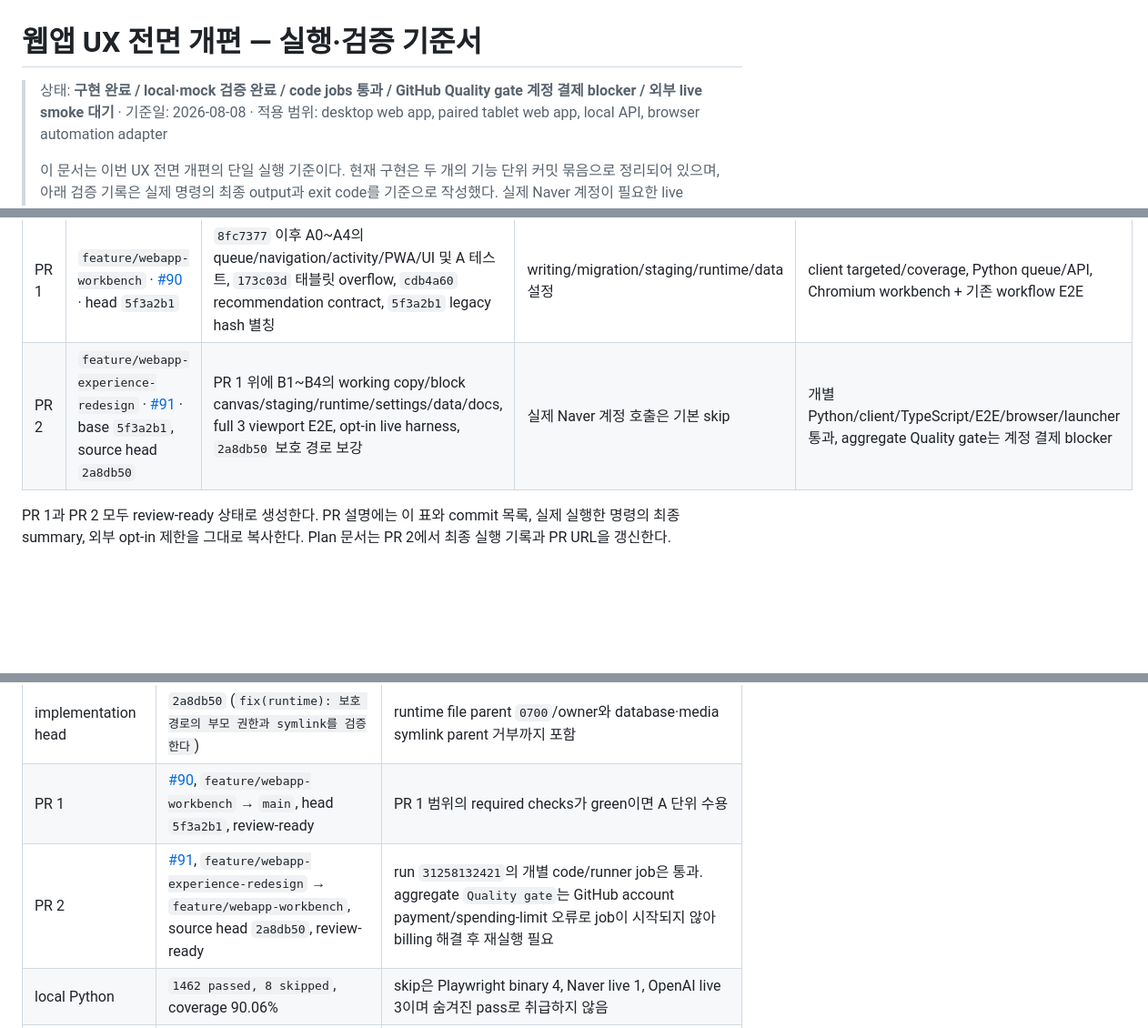
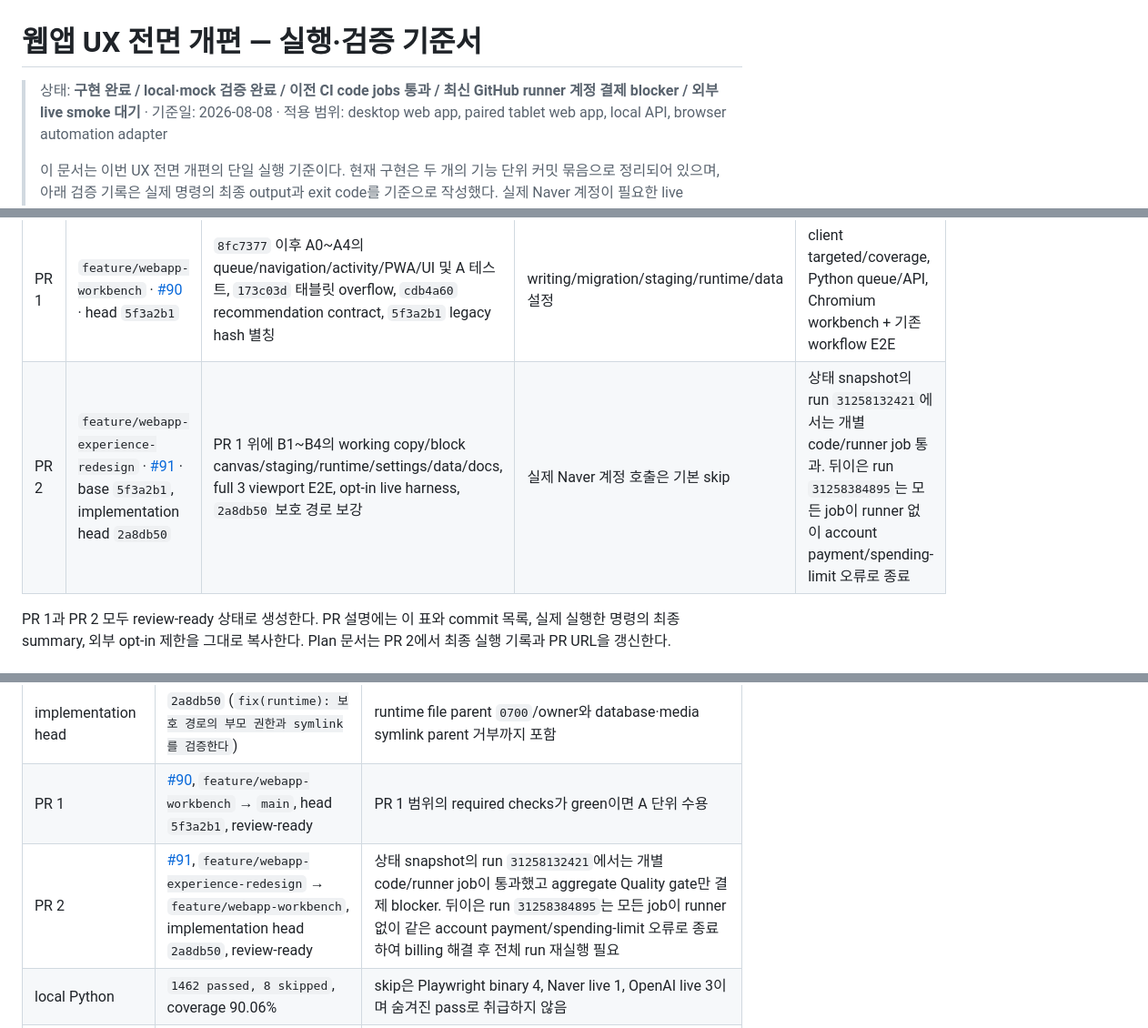
Before and after one commit to jihoon22-lee/NaverBlogAutomation, a Markdown page: docs/webapp-experience-redesign-plan.md, 3 parts joined by grey strips. Shown at 91% size. Rendered like a GitHub page; blank space fills up the shorter version.

Commit message:
docs(plan): 최신 CI 계정 blocker 상태를 반영한다

```diff
--- a/docs/webapp-experience-redesign-plan.md
+++ b/docs/webapp-experience-redesign-plan.md
@@ -1,6 +1,6 @@
 # 웹앱 UX 전면 개편 — 실행·검증 기준서
 
-> 상태: **구현 완료 / local·mock 검증 완료 / code jobs 통과 / GitHub Quality gate 계정 결제 blocker / 외부 live smoke 대기** · 기준일: 2026-08-08 · 적용 범위:
+> 상태: **구현 완료 / local·mock 검증 완료 / 이전 CI code jobs 통과 / 최신 GitHub runner 계정 결제 blocker / 외부 live smoke 대기** · 기준일: 2026-08-08 · 적용 범위:
 > desktop web app, paired tablet web app, local API, browser automation adapter
 >
 > 이 문서는 이번 UX 전면 개편의 단일 실행 기준이다. 현재 구현은 두 개의 기능 단위 커밋 묶음으로
@@ -343,7 +343,7 @@ PR 2는 `feature/webapp-experience-redesign`에서 PR 1을 base로 삼는 stacke
 | PR | branch | 포함 범위 | 제외/제한 | 핵심 검증 |
 | --- | --- | --- | --- | --- |
 | PR 1 | `feature/webapp-workbench` · [#90](https://github.com/jihoon22-lee/NaverBlogAutomation/pull/90) · head `5f3a2b1` | `8fc7377` 이후 A0~A4의 queue/navigation/activity/PWA/UI 및 A 테스트, `173c03d` 태블릿 overflow, `cdb4a60` recommendation contract, `5f3a2b1` legacy hash 별칭 | writing/migration/staging/runtime/data 설정 | client targeted/coverage, Python queue/API, Chromium workbench + 기존 workflow E2E |
-| PR 2 | `feature/webapp-experience-redesign` · [#91](https://github.com/jihoon22-lee/NaverBlogAutomation/pull/91) · base `5f3a2b1`, source head `2a8db50` | PR 1 위에 B1~B4의 working copy/block canvas/staging/runtime/settings/data/docs, full 3 viewport E2E, opt-in live harness, `2a8db50` 보호 경로 보강 | 실제 Naver 계정 호출은 기본 skip | 개별 Python/client/TypeScript/E2E/browser/launcher 통과, aggregate Quality gate는 계정 결제 blocker |
+| PR 2 | `feature/webapp-experience-redesign` · [#91](https://github.com/jihoon22-lee/NaverBlogAutomation/pull/91) · base `5f3a2b1`, implementation head `2a8db50` | PR 1 위에 B1~B4의 working copy/block canvas/staging/runtime/settings/data/docs, full 3 viewport E2E, opt-in live harness, `2a8db50` 보호 경로 보강 | 실제 Naver 계정 호출은 기본 skip | 상태 snapshot의 run `31258132421`에서는 개별 code/runner job 통과. 뒤이은 run `31258384895`는 모든 job이 runner 없이 account payment/spending-limit 오류로 종료 |
 
 PR 1과 PR 2 모두 review-ready 상태로 생성한다. PR 설명에는 이 표와 commit 목록, 실제 실행한
 명령의 최종 summary, 외부 opt-in 제한을 그대로 복사한다. Plan 문서는 PR 2에서 최종 실행 기록과
@@ -443,7 +444,7 @@ PR URL을 갱신한다.
 | --- | --- | --- |
 | implementation head | `2a8db50` (`fix(runtime): 보호 경로의 부모 권한과 symlink를 검증한다`) | runtime file parent `0700`/owner와 database·media symlink parent 거부까지 포함 |
 | PR 1 | [#90](https://github.com/jihoon22-lee/NaverBlogAutomation/pull/90), `feature/webapp-workbench` → `main`, head `5f3a2b1`, review-ready | PR 1 범위의 required checks가 green이면 A 단위 수용 |
-| PR 2 | [#91](https://github.com/jihoon22-lee/NaverBlogAutomation/pull/91), `feature/webapp-experience-redesign` → `feature/webapp-workbench`, source head `2a8db50`, review-ready | run `31258132421`의 개별 code/runner job은 통과. aggregate `Quality gate`는 GitHub account payment/spending-limit 오류로 job이 시작되지 않아 billing 해결 후 재실행 필요 |
+| PR 2 | [#91](https://github.com/jihoon22-lee/NaverBlogAutomation/pull/91), `feature/webapp-experience-redesign` → `feature/webapp-workbench`, implementation head `2a8db50`, review-ready | 상태 snapshot의 run `31258132421`에서는 개별 code/runner job이 통과했고 aggregate Quality gate만 결제 blocker. 뒤이은 run `31258384895`는 모든 job이 runner 없이 같은 account payment/spending-limit 오류로 종료하여 billing 해결 후 전체 run 재실행 필요 |
 | local Python | `1462 passed, 8 skipped`, coverage 90.06% | skip은 Playwright binary 4, Naver live 1, OpenAI live 3이며 숨겨진 pass로 취급하지 않음 |
 | local client/extension | client 628, extension 368 | 각 package의 format/type/lint/build/coverage 명령이 final summary와 exit 0 |
 | 외부 live | Naver staging smoke 1 skipped | `RUN_LIVE_NAVER=1`과 dedicated logged-in profile 없이는 실행하지 않음 |
```
Also changed, not shown: other parts of docs/webapp-experience-redesign-plan.md (+1 -0 lines).
